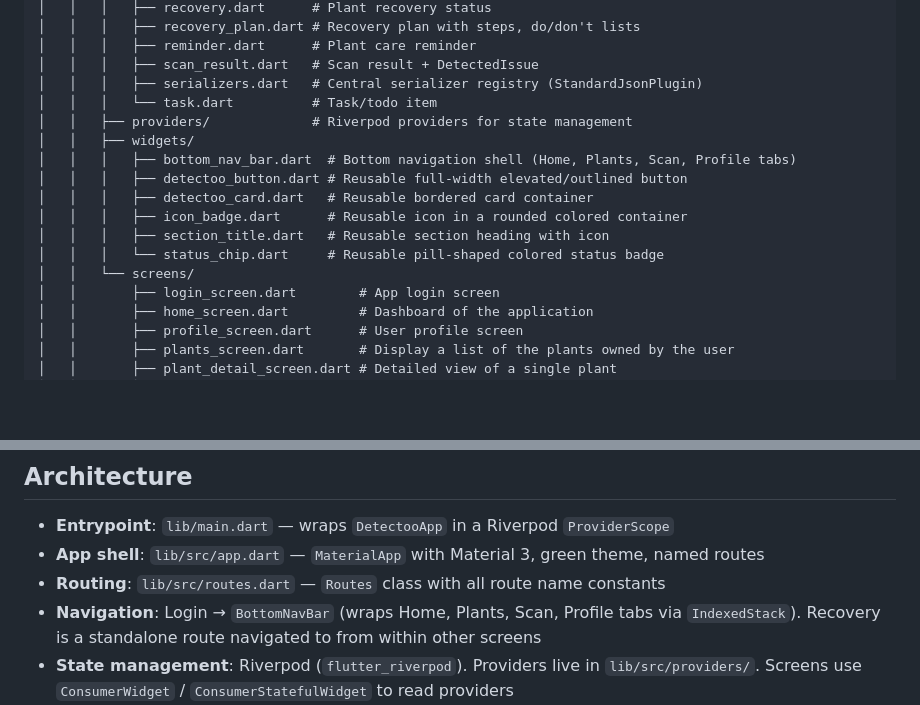
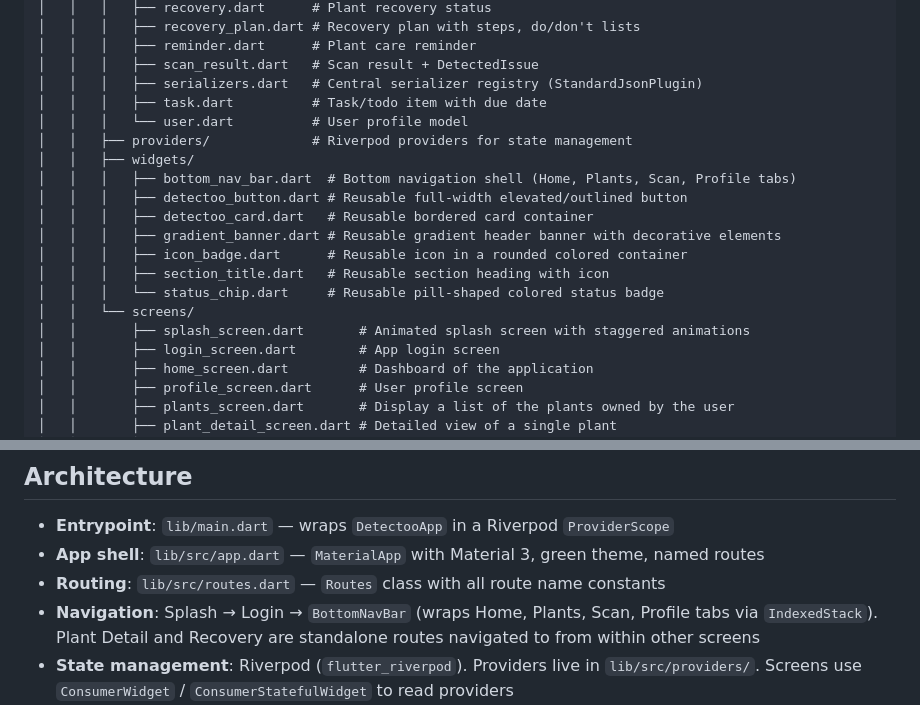
Before and after one commit to Sijankhadk65/detectoo, a Markdown page: detectoo_app/CLAUDE.md, 2 parts joined by grey strips. Drawn GitHub-style; blank space fills up the shorter version.

Commit message:
Visual Revampl V1

```diff
--- a/detectoo_app/CLAUDE.md
+++ b/detectoo_app/CLAUDE.md
@@ -27,16 +27,19 @@ detectoo_app
 │   │   │   ├── reminder.dart      # Plant care reminder
 │   │   │   ├── scan_result.dart   # Scan result + DetectedIssue
 │   │   │   ├── serializers.dart   # Central serializer registry (StandardJsonPlugin)
-│   │   │   └── task.dart          # Task/todo item
+│   │   │   ├── task.dart          # Task/todo item with due date
+│   │   │   └── user.dart          # User profile model
 │   │   ├── providers/             # Riverpod providers for state management
 │   │   ├── widgets/
 │   │   │   ├── bottom_nav_bar.dart  # Bottom navigation shell (Home, Plants, Scan, Profile tabs)
 │   │   │   ├── detectoo_button.dart # Reusable full-width elevated/outlined button
 │   │   │   ├── detectoo_card.dart   # Reusable bordered card container
+│   │   │   ├── gradient_banner.dart # Reusable gradient header banner with decorative elements
 │   │   │   ├── icon_badge.dart      # Reusable icon in a rounded colored container
 │   │   │   ├── section_title.dart   # Reusable section heading with icon
 │   │   │   └── status_chip.dart     # Reusable pill-shaped colored status badge
 │   │   └── screens/
+│   │       ├── splash_screen.dart       # Animated splash screen with staggered animations
 │   │       ├── login_screen.dart        # App login screen
 │   │       ├── home_screen.dart         # Dashboard of the application
 │   │       ├── profile_screen.dart      # User profile screen
@@ -104,7 +107,7 @@ See [DESIGN.md](DESIGN.md) for UI/design guidelines (typography, color palette,
 - **Entrypoint**: `lib/main.dart` — wraps `DetectooApp` in a Riverpod `ProviderScope`
 - **App shell**: `lib/src/app.dart` — `MaterialApp` with Material 3, green theme, named routes
 - **Routing**: `lib/src/routes.dart` — `Routes` class with all route name constants
-- **Navigation**: Login → `BottomNavBar` (wraps Home, Plants, Scan, Profile tabs via `IndexedStack`). Recovery is a standalone route navigated to from within other screens
+- **Navigation**: Splash → Login → `BottomNavBar` (wraps Home, Plants, Scan, Profile tabs via `IndexedStack`). Plant Detail and Recovery are standalone routes navigated to from within other screens
 - **State management**: Riverpod (`flutter_riverpod`). Providers live in `lib/src/providers/`. Screens use `ConsumerWidget` / `ConsumerStatefulWidget` to read providers
 - **Data models**: `built_value` + `built_collection` for immutable, JSON-serializable classes with code generation via `build_runner`
 - **SDK**: Dart ^3.11.4, uses Material Design 3
```
